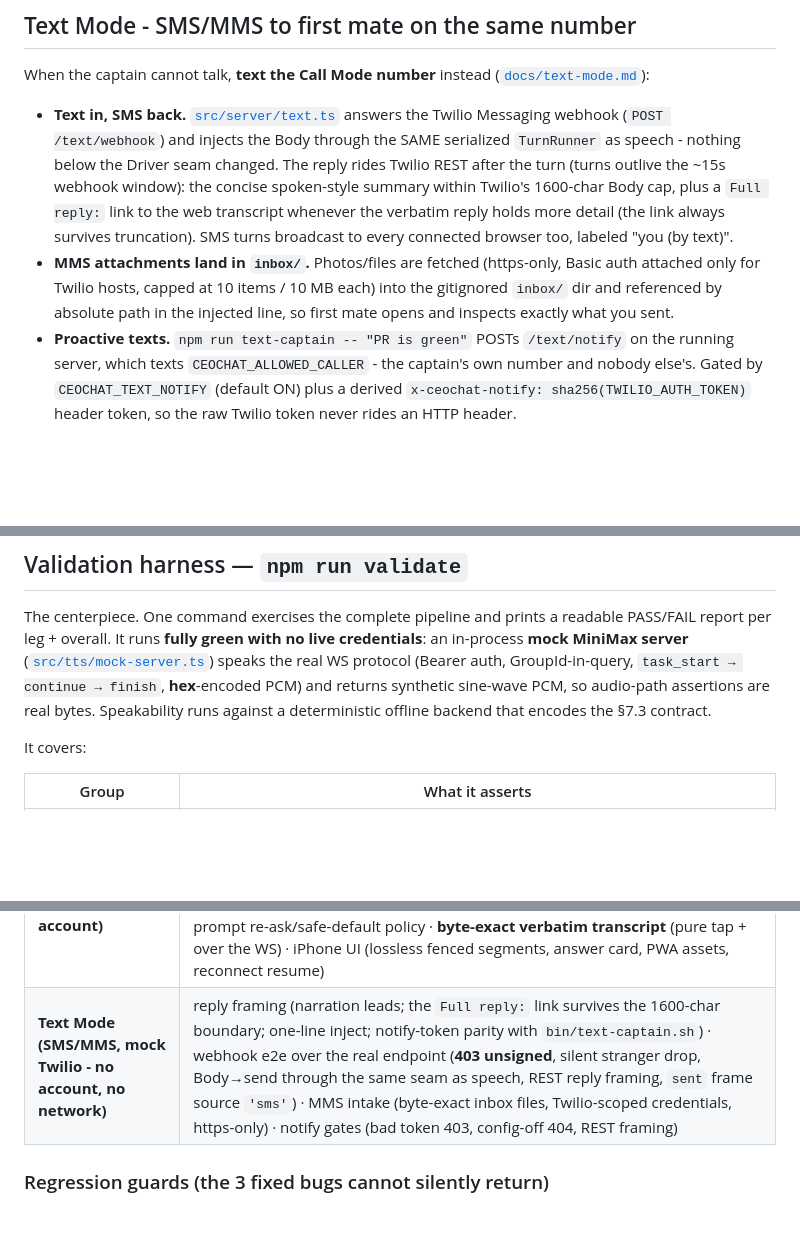
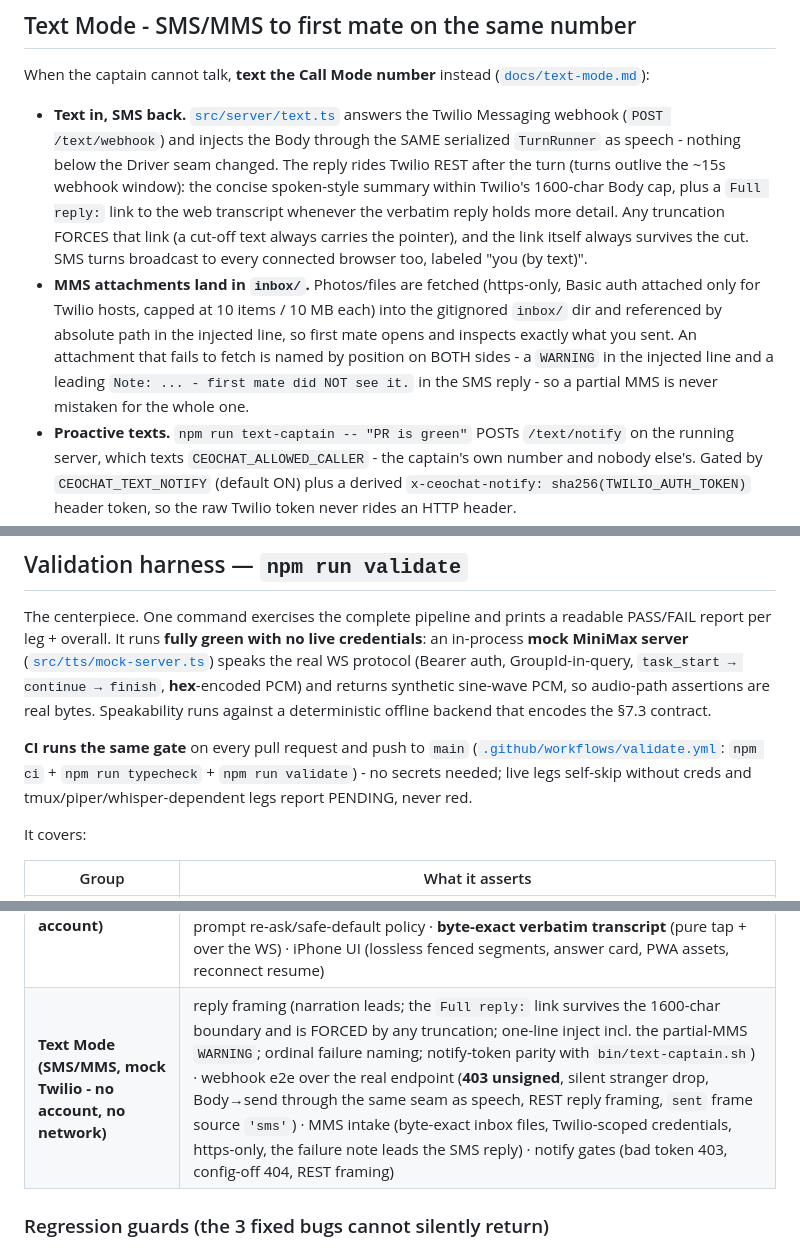
Before and after one commit to acbecquet/ceo-chat, a Markdown page: README.md, 3 parts joined by grey strips. GitHub-like rendering; blank space fills up the shorter version.

Commit message:
no-mistakes(document): sync docs with forced SMS link, MMS failure notes, CI

```diff
--- a/README.md
+++ b/README.md
@@ -271,12 +271,16 @@ When the captain cannot talk, **text the Call Mode number** instead
   The reply rides Twilio REST after the turn (turns outlive the ~15s webhook window):
   the concise spoken-style summary within Twilio's 1600-char Body cap, plus a
   `Full reply:` link to the web transcript whenever the verbatim reply holds more
-  detail (the link always survives truncation). SMS turns broadcast to every
-  connected browser too, labeled "you (by text)".
+  detail. Any truncation FORCES that link (a cut-off text always carries the
+  pointer), and the link itself always survives the cut. SMS turns broadcast to
+  every connected browser too, labeled "you (by text)".
 - **MMS attachments land in `inbox/`.** Photos/files are fetched (https-only,
   Basic auth attached only for Twilio hosts, capped at 10 items / 10 MB each) into
   the gitignored `inbox/` dir and referenced by absolute path in the injected line,
-  so first mate opens and inspects exactly what you sent.
+  so first mate opens and inspects exactly what you sent. An attachment that fails
+  to fetch is named by position on BOTH sides - a `WARNING` in the injected line
+  and a leading `Note: ... - first mate did NOT see it.` in the SMS reply - so a
+  partial MMS is never mistaken for the whole one.
 - **Proactive texts.** `npm run text-captain -- "PR is green"` POSTs `/text/notify`
   on the running server, which texts `CEOCHAT_ALLOWED_CALLER` - the captain's own
   number and nobody else's. Gated by `CEOCHAT_TEXT_NOTIFY` (default ON) plus a
@@ -308,6 +312,11 @@ PCM) and returns synthetic sine-wave PCM, so audio-path assertions are real byte
 Speakability runs against a deterministic offline backend that encodes the §7.3
 contract.
 
+**CI runs the same gate** on every pull request and push to `main`
+([`.github/workflows/validate.yml`](./.github/workflows/validate.yml): `npm ci` +
+`npm run typecheck` + `npm run validate`) - no secrets needed; live legs self-skip
+without creds and tmux/piper/whisper-dependent legs report PENDING, never red.
+
 It covers:
 
 | Group | What it asserts |
@@ -319,7 +328,7 @@ It covers:
 | **Edge cases** | speakability drops code/paths/URLs & keeps questions/decisions · confirmation flow for consequential actions · long-op / "thinking" handling |
 | **Mobile** | pcm codec (browser↔node) · WAV header (HTMLAudio fallback) · audio auto-speak (unlock/queue/barge-in) · audio keep-alive + HTMLAudioElement fallback (iOS idle-suspend) · diagnostics ring buffer · STT controller (iOS restart/half-duplex/errors) · confirmation guard (§3.5) · server-STT seam over the WS · server-STT empty/failed surfaces a clear signal · **REAL audio e2e** (reply → speakify → piper TTS → whisper STT, "merge" survives; PENDING without `npm run voice`) |
 | **Call Mode (phone, mock Media Streams client - no Twilio account)** | mu-law codec + 8 kHz transcode (the exact Twilio wire bytes) · TwiML webhook (allowlist / signature / stream token / Call-me REST shape) · **keypad-only PIN gate** (nothing injected until it passes; pre-auth speech ignored entirely; hangup mid-transcription leaks nothing) · STT→send · media+mark framing round-trip · barge-in `clear`+abort / hangup abort · unauth-WS hardening (anonymous sockets never hold the call slot; handshake deadline + pre-start cap) · interactive-prompt re-ask/safe-default policy · **byte-exact verbatim transcript** (pure tap + over the WS) · iPhone UI (lossless fenced segments, answer card, PWA assets, reconnect resume) |
-| **Text Mode (SMS/MMS, mock Twilio - no account, no network)** | reply framing (narration leads; the `Full reply:` link survives the 1600-char boundary; one-line inject; notify-token parity with `bin/text-captain.sh`) · webhook e2e over the real endpoint (**403 unsigned**, silent stranger drop, Body→send through the same seam as speech, REST reply framing, `sent` frame source `'sms'`) · MMS intake (byte-exact inbox files, Twilio-scoped credentials, https-only) · notify gates (bad token 403, config-off 404, REST framing) |
+| **Text Mode (SMS/MMS, mock Twilio - no account, no network)** | reply framing (narration leads; the `Full reply:` link survives the 1600-char boundary and is FORCED by any truncation; one-line inject incl. the partial-MMS `WARNING`; ordinal failure naming; notify-token parity with `bin/text-captain.sh`) · webhook e2e over the real endpoint (**403 unsigned**, silent stranger drop, Body→send through the same seam as speech, REST reply framing, `sent` frame source `'sms'`) · MMS intake (byte-exact inbox files, Twilio-scoped credentials, https-only, the failure note leads the SMS reply) · notify gates (bad token 403, config-off 404, REST framing) |
 
 ### Regression guards (the 3 fixed bugs cannot silently return)
 
```
Also changed, not shown: other parts of README.md (+2 -0 lines), AGENTS.md (+18 -6 lines), docs/text-mode.md (+4 -2 lines).
